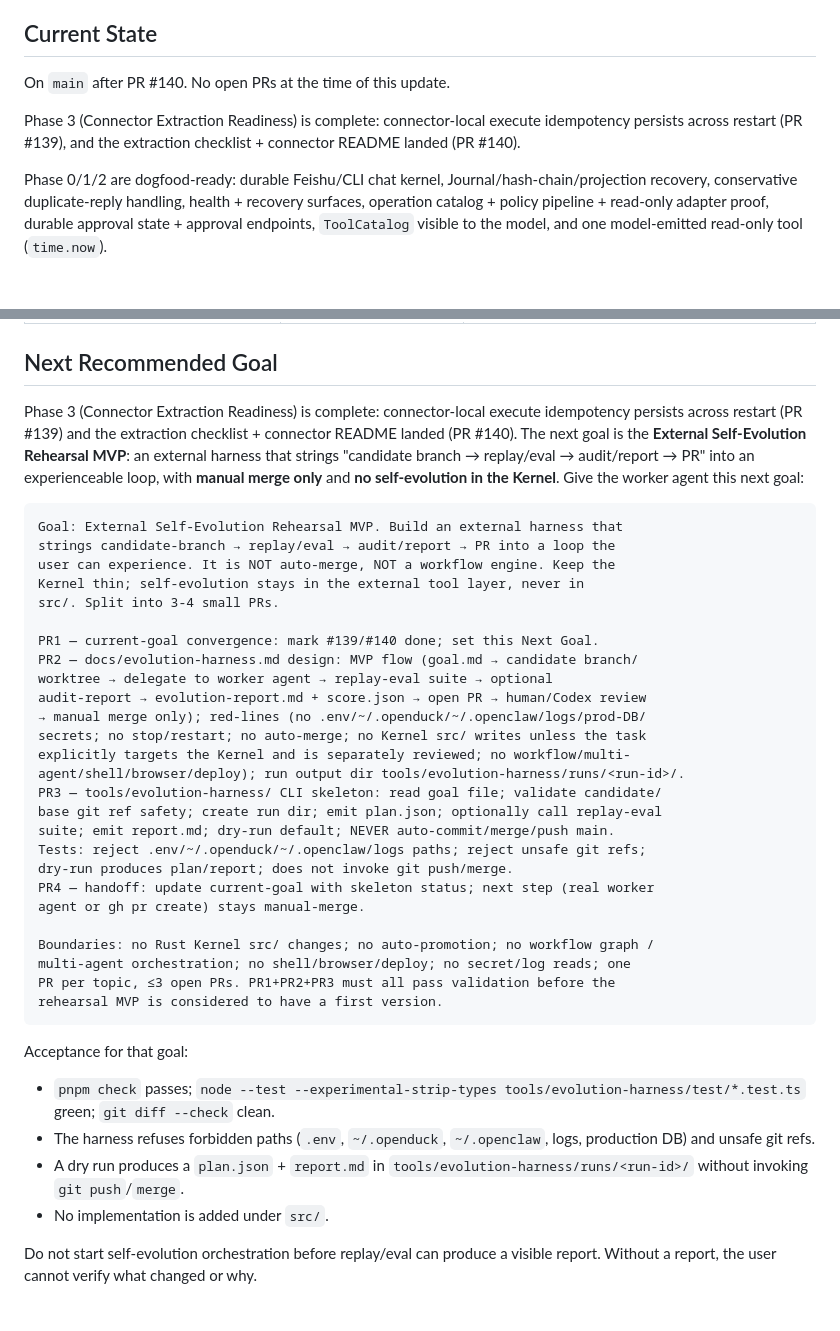
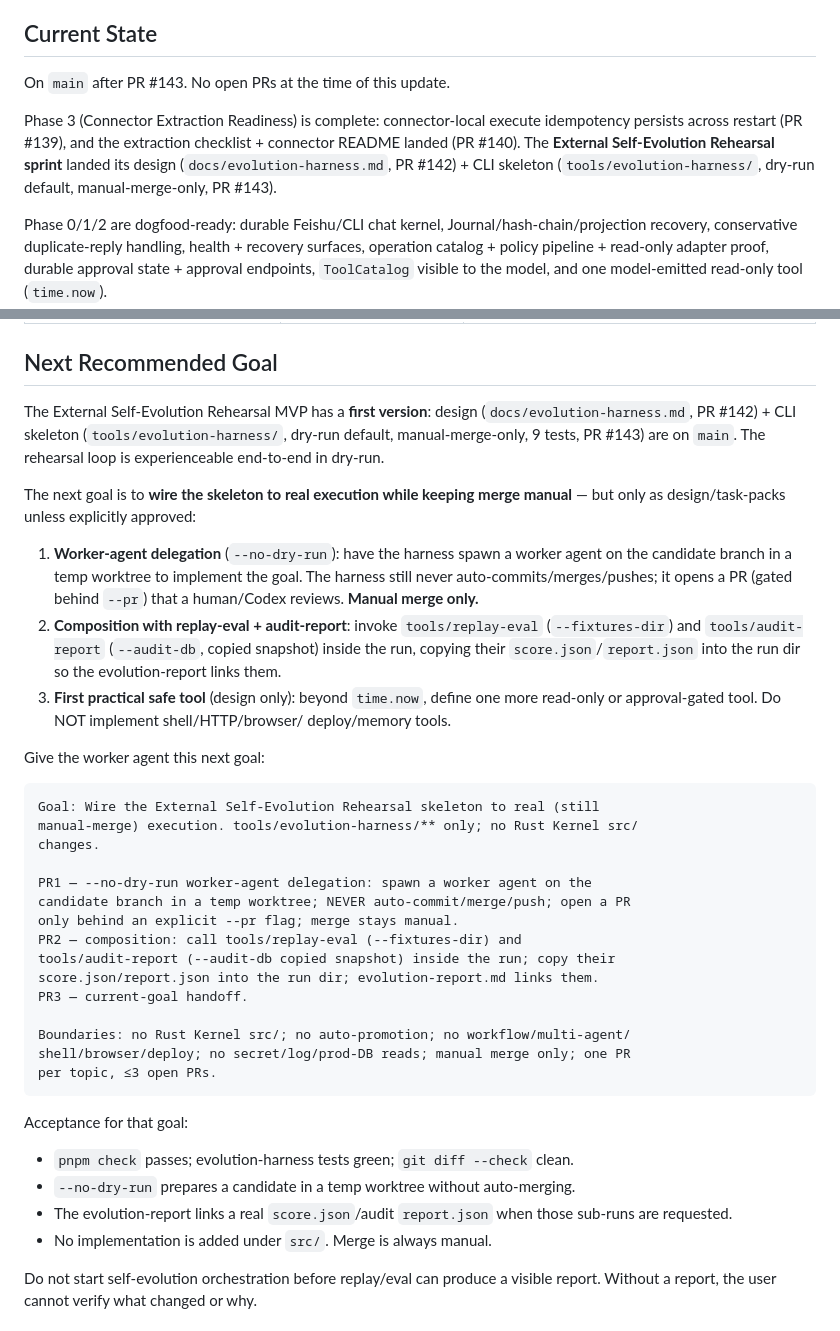
Before and after one commit to mayf3/agent-core, a Markdown page: docs/current-goal.md, 2 parts joined by grey strips. GitHub-like rendering; blank space fills up the shorter version.

Commit message:
docs(evolution): handoff — rehearsal MVP skeleton landed, next = wire to real (manual-merge) execution
PR4 of the External Self-Evolution Rehearsal Sprint (doc-only).

- Current State snapshot #140 -> #143 (rehearsal sprint landed: design PR
  #142 + CLI skeleton PR #143, dry-run default, manual-merge-only).
- Next Recommended Goal: the rehearsal MVP has a first version; next is wiring
  the skeleton to real execution (--no-dry-run worker-agent delegation in a
  temp worktree; NEVER auto-commit/merge/push; --pr behind a flag; merge stays
  manual) + composition with replay-eval/audit-report. No Rust Kernel src/;
  no auto-promotion/workflow/multi-agent/shell/browser/deploy.

External Self-Evolution Rehearsal Sprint status: PR1+PR2+PR3 complete.

````diff
--- a/docs/current-goal.md
+++ b/docs/current-goal.md
@@ -139,11 +139,13 @@ High-signal state:
 
 ## Current State
 
-On `main` after PR #140. No open PRs at the time of this update.
+On `main` after PR #143. No open PRs at the time of this update.
 
 Phase 3 (Connector Extraction Readiness) is complete: connector-local execute
 idempotency persists across restart (PR #139), and the extraction checklist +
-connector README landed (PR #140).
+connector README landed (PR #140). The **External Self-Evolution Rehearsal
+sprint** landed its design (`docs/evolution-harness.md`, PR #142) + CLI skeleton
+(`tools/evolution-harness/`, dry-run default, manual-merge-only, PR #143).
 
 Phase 0/1/2 are dogfood-ready: durable Feishu/CLI chat kernel, Journal/hash-chain/projection recovery, conservative duplicate-reply handling, health + recovery surfaces, operation catalog + policy pipeline + read-only adapter proof, durable approval state + approval endpoints, `ToolCatalog` visible to the model, and one model-emitted read-only tool (`time.now`).
 
@@ -252,52 +254,53 @@ Rough estimates, assuming one focused coding agent and quick decisions:
 
 ## Next Recommended Goal
 
-Phase 3 (Connector Extraction Readiness) is complete: connector-local execute
-idempotency persists across restart (PR #139) and the extraction checklist +
-connector README landed (PR #140). The next goal is the **External
-Self-Evolution Rehearsal MVP**: an external harness that strings
-"candidate branch → replay/eval → audit/report → PR" into an experienceable
-loop, with **manual merge only** and **no self-evolution in the Kernel**. Give
-the worker agent this next goal:
+The External Self-Evolution Rehearsal MVP has a **first version**: design
+(`docs/evolution-harness.md`, PR #142) + CLI skeleton (`tools/evolution-harness/`,
+dry-run default, manual-merge-only, 9 tests, PR #143) are on `main`. The
+rehearsal loop is experienceable end-to-end in dry-run.
+
+The next goal is to **wire the skeleton to real execution while keeping merge
+manual** — but only as design/task-packs unless explicitly approved:
+
+1. **Worker-agent delegation** (`--no-dry-run`): have the harness spawn a worker
+   agent on the candidate branch in a temp worktree to implement the goal. The
+   harness still never auto-commits/merges/pushes; it opens a PR (gated behind
+   `--pr`) that a human/Codex reviews. **Manual merge only.**
+2. **Composition with replay-eval + audit-report**: invoke `tools/replay-eval`
+   (`--fixtures-dir`) and `tools/audit-report` (`--audit-db`, copied snapshot)
+   inside the run, copying their `score.json`/`report.json` into the run dir so
+   the evolution-report links them.
+3. **First practical safe tool** (design only): beyond `time.now`, define one
+   more read-only or approval-gated tool. Do NOT implement shell/HTTP/browser/
+   deploy/memory tools.
+
+Give the worker agent this next goal:
 
 ```text
-Goal: External Self-Evolution Rehearsal MVP. Build an external harness that
-strings candidate-branch → replay/eval → audit/report → PR into a loop the
-user can experience. It is NOT auto-merge, NOT a workflow engine. Keep the
-Kernel thin; self-evolution stays in the external tool layer, never in
-src/. Split into 3-4 small PRs.
+Goal: Wire the External Self-Evolution Rehearsal skeleton to real (still
+manual-merge) execution. tools/evolution-harness/** only; no Rust Kernel src/
+changes.
 
-PR1 — current-goal convergence: mark #139/#140 done; set this Next Goal.
-PR2 — docs/evolution-harness.md design: MVP flow (goal.md → candidate branch/
-worktree → delegate to worker agent → replay-eval suite → optional
-audit-report → evolution-report.md + score.json → open PR → human/Codex review
-→ manual merge only); red-lines (no .env/~/.openduck/~/.openclaw/logs/prod-DB/
-secrets; no stop/restart; no auto-merge; no Kernel src/ writes unless the task
-explicitly targets the Kernel and is separately reviewed; no workflow/multi-
-agent/shell/browser/deploy); run output dir tools/evolution-harness/runs/<run-id>/.
-PR3 — tools/evolution-harness/ CLI skeleton: read goal file; validate candidate/
-base git ref safety; create run dir; emit plan.json; optionally call replay-eval
-suite; emit report.md; dry-run default; NEVER auto-commit/merge/push main.
-Tests: reject .env/~/.openduck/~/.openclaw/logs paths; reject unsafe git refs;
-dry-run produces plan/report; does not invoke git push/merge.
-PR4 — handoff: update current-goal with skeleton status; next step (real worker
-agent or gh pr create) stays manual-merge.
+PR1 — --no-dry-run worker-agent delegation: spawn a worker agent on the
+candidate branch in a temp worktree; NEVER auto-commit/merge/push; open a PR
+only behind an explicit --pr flag; merge stays manual.
+PR2 — composition: call tools/replay-eval (--fixtures-dir) and
+tools/audit-report (--audit-db copied snapshot) inside the run; copy their
+score.json/report.json into the run dir; evolution-report.md links them.
+PR3 — current-goal handoff.
 
-Boundaries: no Rust Kernel src/ changes; no auto-promotion; no workflow graph /
-multi-agent orchestration; no shell/browser/deploy; no secret/log reads; one
-PR per topic, ≤3 open PRs. PR1+PR2+PR3 must all pass validation before the
-rehearsal MVP is considered to have a first version.
+Boundaries: no Rust Kernel src/; no auto-promotion; no workflow/multi-agent/
+shell/browser/deploy; no secret/log/prod-DB reads; manual merge only; one PR
+per topic, ≤3 open PRs.
 ```
 
 Acceptance for that goal:
 
-- `pnpm check` passes; `node --test --experimental-strip-types
-  tools/evolution-harness/test/*.test.ts` green; `git diff --check` clean.
-- The harness refuses forbidden paths (`.env`, `~/.openduck`, `~/.openclaw`,
-  logs, production DB) and unsafe git refs.
-- A dry run produces a `plan.json` + `report.md` in
-  `tools/evolution-harness/runs/<run-id>/` without invoking `git push`/`merge`.
-- No implementation is added under `src/`.
+- `pnpm check` passes; evolution-harness tests green; `git diff --check` clean.
+- `--no-dry-run` prepares a candidate in a temp worktree without auto-merging.
+- The evolution-report links a real `score.json`/audit `report.json` when those
+  sub-runs are requested.
+- No implementation is added under `src/`. Merge is always manual.
 
 Do not start self-evolution orchestration before replay/eval can produce a
 visible report. Without a report, the user cannot verify what changed or why.
````
